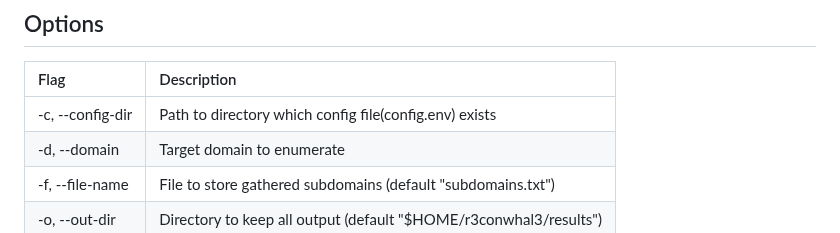
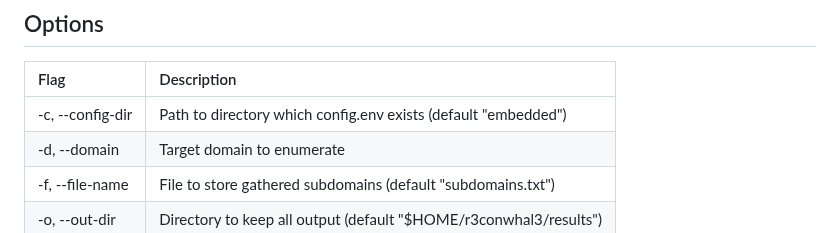
Before and after one commit to LiterallyEthical/r3conwhal3, a Markdown page: README.md, the part around the change. Rendered like a GitHub page.

Commit message:
UPDATE flag info updated

```diff
--- a/README.md
+++ b/README.md
@@ -61,7 +61,7 @@ chmod +x installer.sh
 
 | Flag | Description |
 |:---------|:---------|
-| -c, --config-dir | Path to directory which config file(config.env) exists |
+| -c, --config-dir | Path to directory which config.env exists (default "embedded") |
 | -d, --domain| Target domain to enumerate |
 | -f, --file-name | File to store gathered subdomains (default "subdomains.txt") |
 | -o, --out-dir | Directory to keep all output (default "$HOME/r3conwhal3/results") |
```
